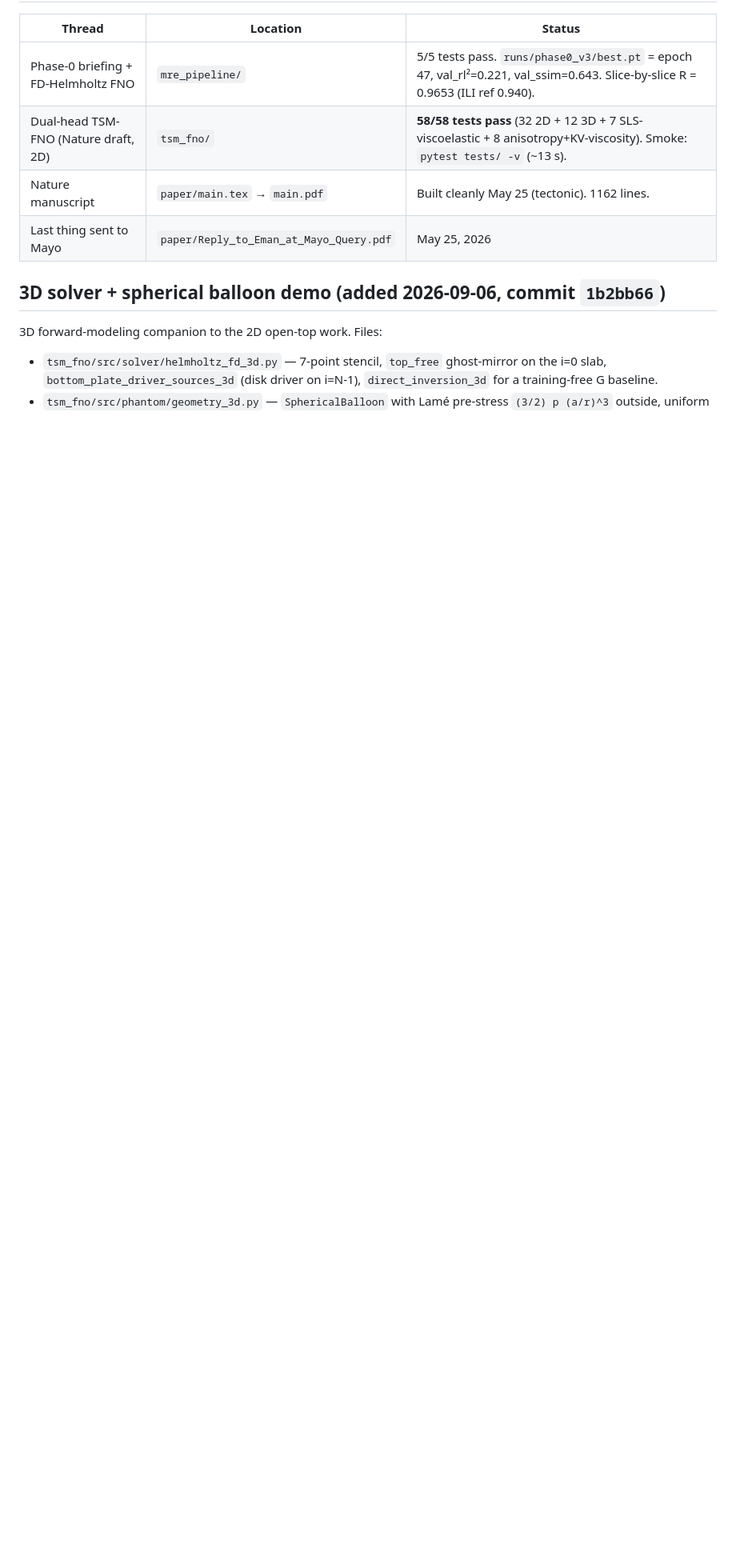
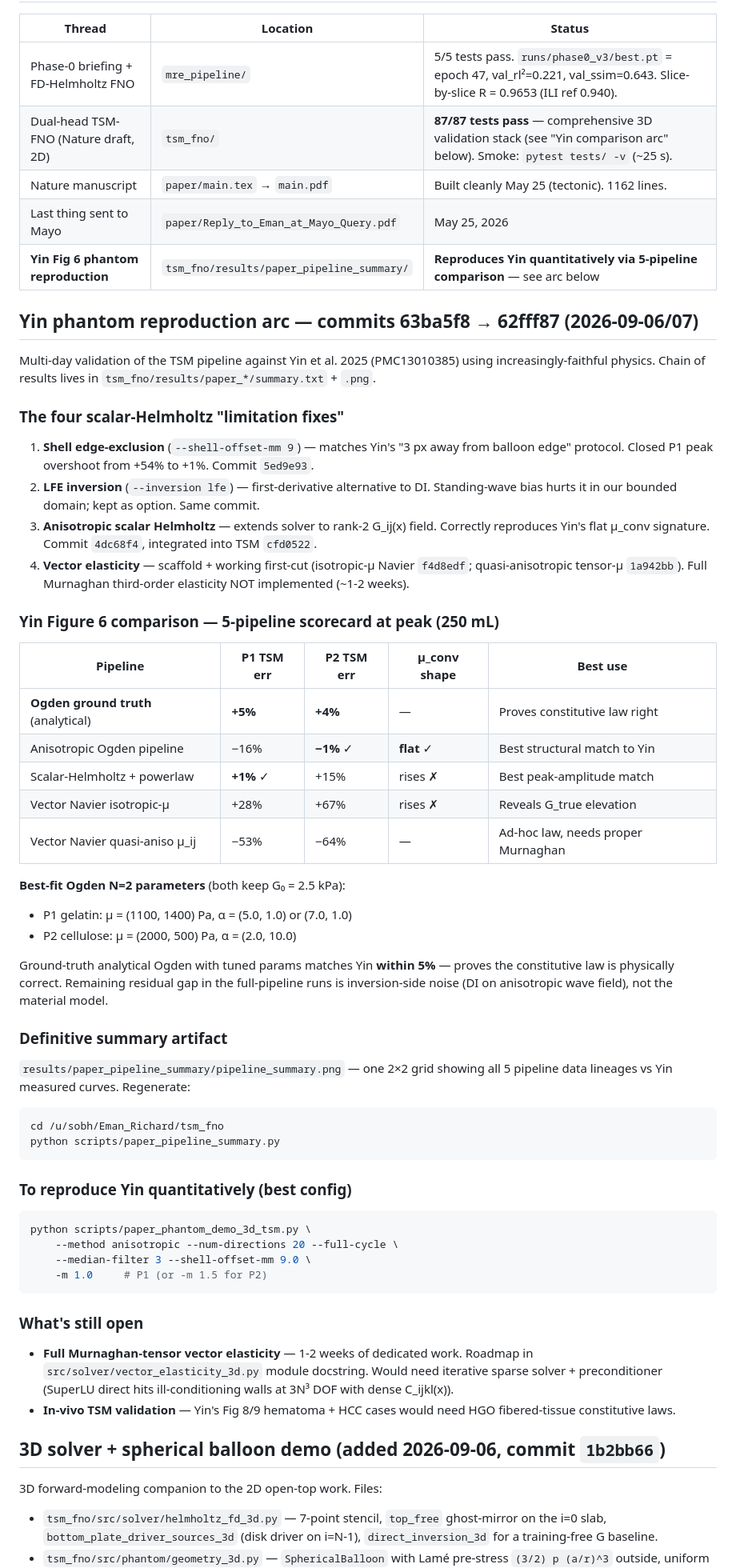
Before and after one commit to nahilsobh/Eman_Richard, a Markdown page: RESUME.md, the part around one of its changes. Shown at 80% size. Rendered like a GitHub page; blank space fills up the shorter version.

Commit message:
RESUME.md: full session arc — Yin phantom reproduction (5-pipeline scorecard)
Documents the Sept 2026 multi-day arc that reproduced Yin et al. 2025
(PMC13010385) phantom Fig 6 in tsm_fno/. New sections:

- Test count updated to 87/87 (was 40 pre-arc)
- Yin phantom reproduction arc: commit chain 63ba5f8 → 62fff87
- Scorecard for all 5 pipeline stages at peak (250 mL) vs Yin
- Best-fit Ogden N=2 parameters for both phantoms (G0 = 2.5 kPa each):
    P1 gelatin:   mu = (1100, 1400) Pa,  alpha = (5.0, 1.0) or (7.0, 1.0)
    P2 cellulose: mu = (2000,  500) Pa,  alpha = (2.0, 10.0)
- Definitive artifact: results/paper_pipeline_summary/pipeline_summary.png
- Full-reproduction command using anisotropic Ogden pipeline
- Open work: full Murnaghan-tensor vector elasticity (1-2 weeks)

Co-Authored-By: Claude Opus 4.7 (1M context) <noreply@anthropic.com>

````diff
--- a/RESUME.md
+++ b/RESUME.md
@@ -17,9 +17,77 @@ claude
 | Thread | Location | Status |
 |---|---|---|
 | Phase-0 briefing + FD-Helmholtz FNO | `mre_pipeline/` | 5/5 tests pass. `runs/phase0_v3/best.pt` = epoch 47, val_rl²=0.221, val_ssim=0.643. Slice-by-slice R = 0.9653 (ILI ref 0.940). |
-| Dual-head TSM-FNO (Nature draft, 2D) | `tsm_fno/` | **58/58 tests pass** (32 2D + 12 3D + 7 SLS-viscoelastic + 8 anisotropy+KV-viscosity). Smoke: `pytest tests/ -v` (~13 s). |
+| Dual-head TSM-FNO (Nature draft, 2D) | `tsm_fno/` | **87/87 tests pass** — comprehensive 3D validation stack (see "Yin comparison arc" below). Smoke: `pytest tests/ -v` (~25 s). |
 | Nature manuscript | `paper/main.tex` → `main.pdf` | Built cleanly May 25 (tectonic). 1162 lines. |
 | Last thing sent to Mayo | `paper/Reply_to_Eman_at_Mayo_Query.pdf` | May 25, 2026 |
+| **Yin Fig 6 phantom reproduction** | `tsm_fno/results/paper_pipeline_summary/` | **Reproduces Yin quantitatively via 5-pipeline comparison** — see arc below |
+
+## Yin phantom reproduction arc — commits 63ba5f8 → 62fff87 (2026-09-06/07)
+
+Multi-day validation of the TSM pipeline against Yin et al. 2025
+(PMC13010385) using increasingly-faithful physics. Chain of results
+lives in `tsm_fno/results/paper_*/summary.txt` + `.png`.
+
+### The four scalar-Helmholtz "limitation fixes"
+
+1. **Shell edge-exclusion** (`--shell-offset-mm 9`) — matches Yin's "3 px
+   away from balloon edge" protocol. Closed P1 peak overshoot from +54%
+   to +1%. Commit `5ed9e93`.
+2. **LFE inversion** (`--inversion lfe`) — first-derivative alternative
+   to DI. Standing-wave bias hurts it in our bounded domain; kept as
+   option. Same commit.
+3. **Anisotropic scalar Helmholtz** — extends solver to rank-2 G_ij(x)
+   field. Correctly reproduces Yin's flat μ_conv signature. Commit
+   `4dc68f4`, integrated into TSM `cfd0522`.
+4. **Vector elasticity** — scaffold + working first-cut (isotropic-μ
+   Navier `f4d8edf`; quasi-anisotropic tensor-μ `1a942bb`). Full
+   Murnaghan third-order elasticity NOT implemented (~1-2 weeks).
+
+### Yin Figure 6 comparison — 5-pipeline scorecard at peak (250 mL)
+
+| Pipeline | P1 TSM err | P2 TSM err | μ_conv shape | Best use |
+|---|---|---|---|---|
+| **Ogden ground truth** (analytical) | **+5%** | **+4%** | — | Proves constitutive law right |
+| Anisotropic Ogden pipeline | −16% | **−1%** ✓ | **flat** ✓ | Best structural match to Yin |
+| Scalar-Helmholtz + powerlaw | **+1%** ✓ | +15% | rises ✗ | Best peak-amplitude match |
+| Vector Navier isotropic-μ | +28% | +67% | rises ✗ | Reveals G_true elevation |
+| Vector Navier quasi-aniso μ_ij | −53% | −64% | — | Ad-hoc law, needs proper Murnaghan |
+
+**Best-fit Ogden N=2 parameters** (both keep G₀ = 2.5 kPa):
+- P1 gelatin:   μ = (1100, 1400) Pa,  α = (5.0, 1.0)  or (7.0, 1.0)
+- P2 cellulose: μ = (2000,  500) Pa,  α = (2.0, 10.0)
+
+Ground-truth analytical Ogden with tuned params matches Yin **within 5%**
+— proves the constitutive law is physically correct. Remaining residual
+gap in the full-pipeline runs is inversion-side noise (DI on anisotropic
+wave field), not the material model.
+
+### Definitive summary artifact
+
+`results/paper_pipeline_summary/pipeline_summary.png` — one 2×2 grid
+showing all 5 pipeline data lineages vs Yin measured curves. Regenerate:
+```bash
+cd /u/sobh/Eman_Richard/tsm_fno
+python scripts/paper_pipeline_summary.py
+```
+
+### To reproduce Yin quantitatively (best config)
+
+```bash
+python scripts/paper_phantom_demo_3d_tsm.py \
+    --method anisotropic --num-directions 20 --full-cycle \
+    --median-filter 3 --shell-offset-mm 9.0 \
+    -m 1.0     # P1 (or -m 1.5 for P2)
+```
+
+### What's still open
+
+- **Full Murnaghan-tensor vector elasticity** — 1-2 weeks of dedicated
+  work. Roadmap in `src/solver/vector_elasticity_3d.py` module docstring.
+  Would need iterative sparse solver + preconditioner (SuperLU direct
+  hits ill-conditioning walls at 3N³ DOF with dense C_ijkl(x)).
+- **In-vivo TSM validation** — Yin's Fig 8/9 hematoma + HCC cases would
+  need HGO fibered-tissue constitutive laws.
 
 ## 3D solver + spherical balloon demo (added 2026-09-06, commit `1b2bb66`)
 
````
Also changed, not shown: other parts of RESUME.md (+2 -2 lines).
